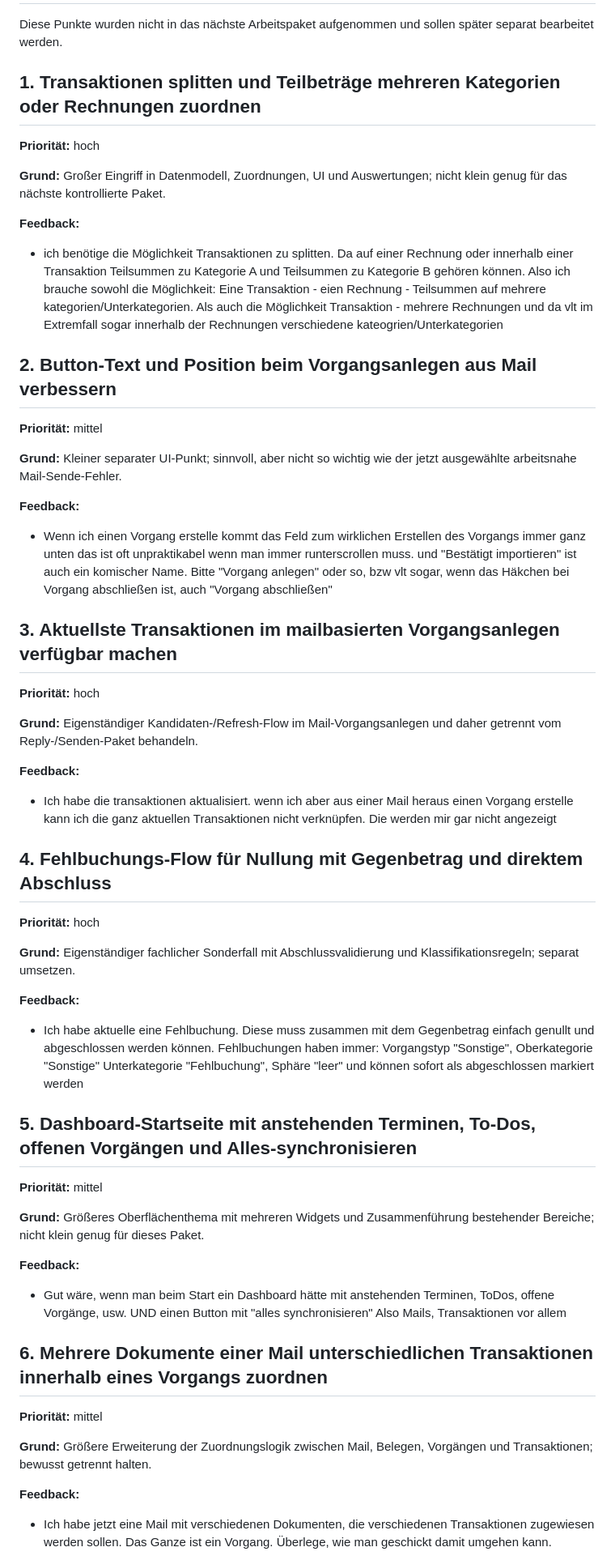
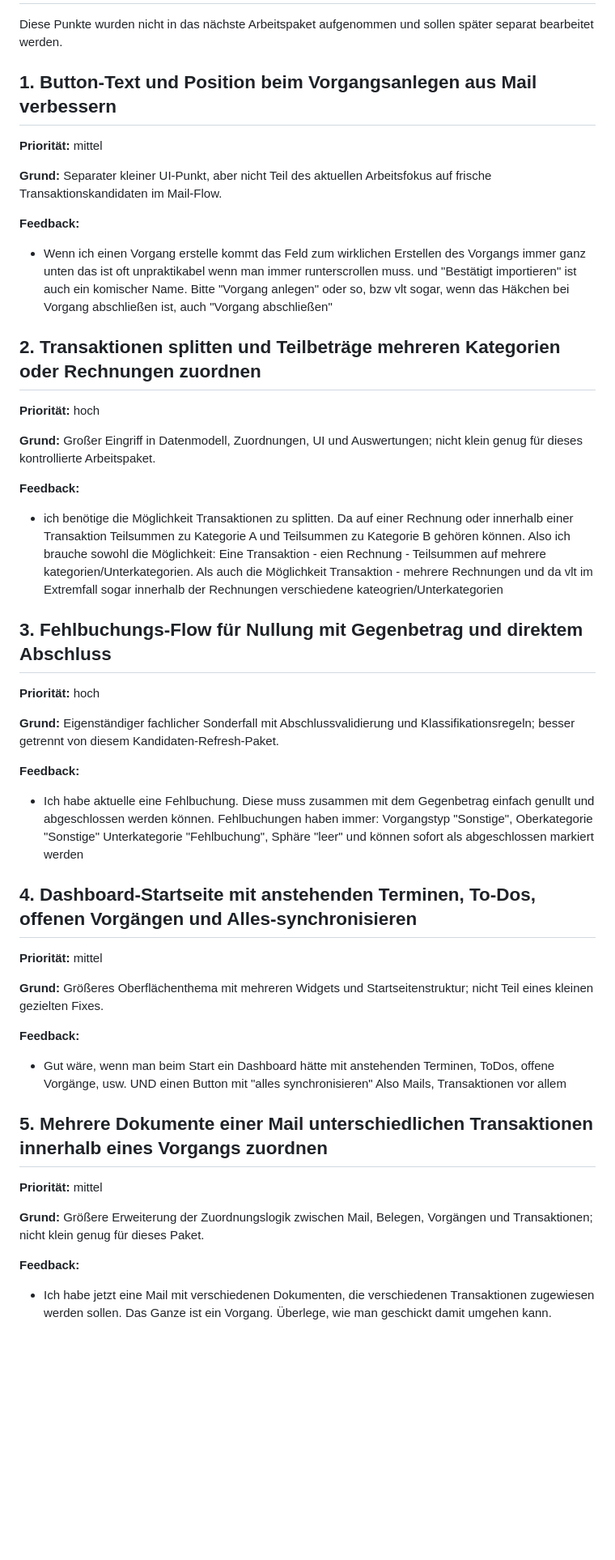
Before and after one commit to ChristophS/bsv-banking, a Markdown page: feedback/backlog.md, the part around one of its changes. Shown at 81% size. Rendered like a GitHub page; blank space fills up the shorter version.

Commit message:
Mail-Vorgangsanlage lädt Transaktionskandidaten frisch nach

```diff
--- a/feedback/backlog.md
+++ b/feedback/backlog.md
@@ -2,61 +2,51 @@
 
 Diese Punkte wurden nicht in das nächste Arbeitspaket aufgenommen und sollen später separat bearbeitet werden.
 
-## 1. Transaktionen splitten und Teilbeträge mehreren Kategorien oder Rechnungen zuordnen
+## 1. Button-Text und Position beim Vorgangsanlegen aus Mail verbessern
+
+**Priorität:** mittel
+
+**Grund:** Separater kleiner UI-Punkt, aber nicht Teil des aktuellen Arbeitsfokus auf frische Transaktionskandidaten im Mail-Flow.
+
+**Feedback:**
+
+- Wenn ich einen Vorgang erstelle kommt das Feld zum wirklichen Erstellen des Vorgangs immer ganz unten das ist oft unpraktikabel wenn man immer runterscrollen muss. und "Bestätigt importieren" ist auch ein komischer Name. Bitte "Vorgang anlegen" oder so, bzw vlt sogar, wenn das Häkchen bei Vorgang abschließen ist, auch "Vorgang abschließen"
+
+## 2. Transaktionen splitten und Teilbeträge mehreren Kategorien oder Rechnungen zuordnen
 
 **Priorität:** hoch
 
-**Grund:** Großer Eingriff in Datenmodell, Zuordnungen, UI und Auswertungen; nicht klein genug für das nächste kontrollierte Paket.
+**Grund:** Großer Eingriff in Datenmodell, Zuordnungen, UI und Auswertungen; nicht klein genug für dieses kontrollierte Arbeitspaket.
 
 **Feedback:**
 
 - ich benötige die Möglichkeit Transaktionen zu splitten. Da auf einer Rechnung oder innerhalb einer Transaktion Teilsummen zu Kategorie A und Teilsummen zu Kategorie B gehören können. Also ich brauche sowohl die Möglichkeit: Eine Transaktion - eien Rechnung - Teilsummen auf mehrere kategorien/Unterkategorien. Als auch die Möglichkeit Transaktion - mehrere Rechnungen und da vlt im Extremfall sogar innerhalb der Rechnungen verschiedene kateogrien/Unterkategorien
 
-## 2. Button-Text und Position beim Vorgangsanlegen aus Mail verbessern
-
-**Priorität:** mittel
-
-**Grund:** Kleiner separater UI-Punkt; sinnvoll, aber nicht so wichtig wie der jetzt ausgewählte arbeitsnahe Mail-Sende-Fehler.
-
-**Feedback:**
-
-- Wenn ich einen Vorgang erstelle kommt das Feld zum wirklichen Erstellen des Vorgangs immer ganz unten das ist oft unpraktikabel wenn man immer runterscrollen muss. und "Bestätigt importieren" ist auch ein komischer Name. Bitte "Vorgang anlegen" oder so, bzw vlt sogar, wenn das Häkchen bei Vorgang abschließen ist, auch "Vorgang abschließen"
-
-## 3. Aktuellste Transaktionen im mailbasierten Vorgangsanlegen verfügbar machen
+## 3. Fehlbuchungs-Flow für Nullung mit Gegenbetrag und direktem Abschluss
 
 **Priorität:** hoch
 
-**Grund:** Eigenständiger Kandidaten-/Refresh-Flow im Mail-Vorgangsanlegen und daher getrennt vom Reply-/Senden-Paket behandeln.
-
-**Feedback:**
-
-- Ich habe die transaktionen aktualisiert. wenn ich aber aus einer Mail heraus einen Vorgang erstelle kann ich die ganz aktuellen Transaktionen nicht verknüpfen. Die werden mir gar nicht angezeigt
-
-## 4. Fehlbuchungs-Flow für Nullung mit Gegenbetrag und direktem Abschluss
-
-**Priorität:** hoch
-
-**Grund:** Eigenständiger fachlicher Sonderfall mit Abschlussvalidierung und Klassifikationsregeln; separat umsetzen.
+**Grund:** Eigenständiger fachlicher Sonderfall mit Abschlussvalidierung und Klassifikationsregeln; besser getrennt von diesem Kandidaten-Refresh-Paket.
 
 **Feedback:**
 
 - Ich habe aktuelle eine Fehlbuchung. Diese muss zusammen mit dem Gegenbetrag einfach genullt und abgeschlossen werden können. Fehlbuchungen haben immer: Vorgangstyp "Sonstige", Oberkategorie "Sonstige" Unterkategorie "Fehlbuchung", Sphäre "leer" und können sofort als abgeschlossen markiert werden
 
-## 5. Dashboard-Startseite mit anstehenden Terminen, To-Dos, offenen Vorgängen und Alles-synchronisieren
+## 4. Dashboard-Startseite mit anstehenden Terminen, To-Dos, offenen Vorgängen und Alles-synchronisieren
 
 **Priorität:** mittel
 
-**Grund:** Größeres Oberflächenthema mit mehreren Widgets und Zusammenführung bestehender Bereiche; nicht klein genug für dieses Paket.
+**Grund:** Größeres Oberflächenthema mit mehreren Widgets und Startseitenstruktur; nicht Teil eines kleinen gezielten Fixes.
 
 **Feedback:**
 
 - Gut wäre, wenn man beim Start ein Dashboard hätte mit anstehenden Terminen, ToDos, offene Vorgänge, usw. UND einen Button mit "alles synchronisieren" Also Mails, Transaktionen vor allem
 
-## 6. Mehrere Dokumente einer Mail unterschiedlichen Transaktionen innerhalb eines Vorgangs zuordnen
+## 5. Mehrere Dokumente einer Mail unterschiedlichen Transaktionen innerhalb eines Vorgangs zuordnen
 
 **Priorität:** mittel
 
-**Grund:** Größere Erweiterung der Zuordnungslogik zwischen Mail, Belegen, Vorgängen und Transaktionen; bewusst getrennt halten.
+**Grund:** Größere Erweiterung der Zuordnungslogik zwischen Mail, Belegen, Vorgängen und Transaktionen; nicht klein genug für dieses Paket.
 
 **Feedback:**
 
```
Also changed, not shown: other parts of feedback/backlog.md (+4 -4 lines).
